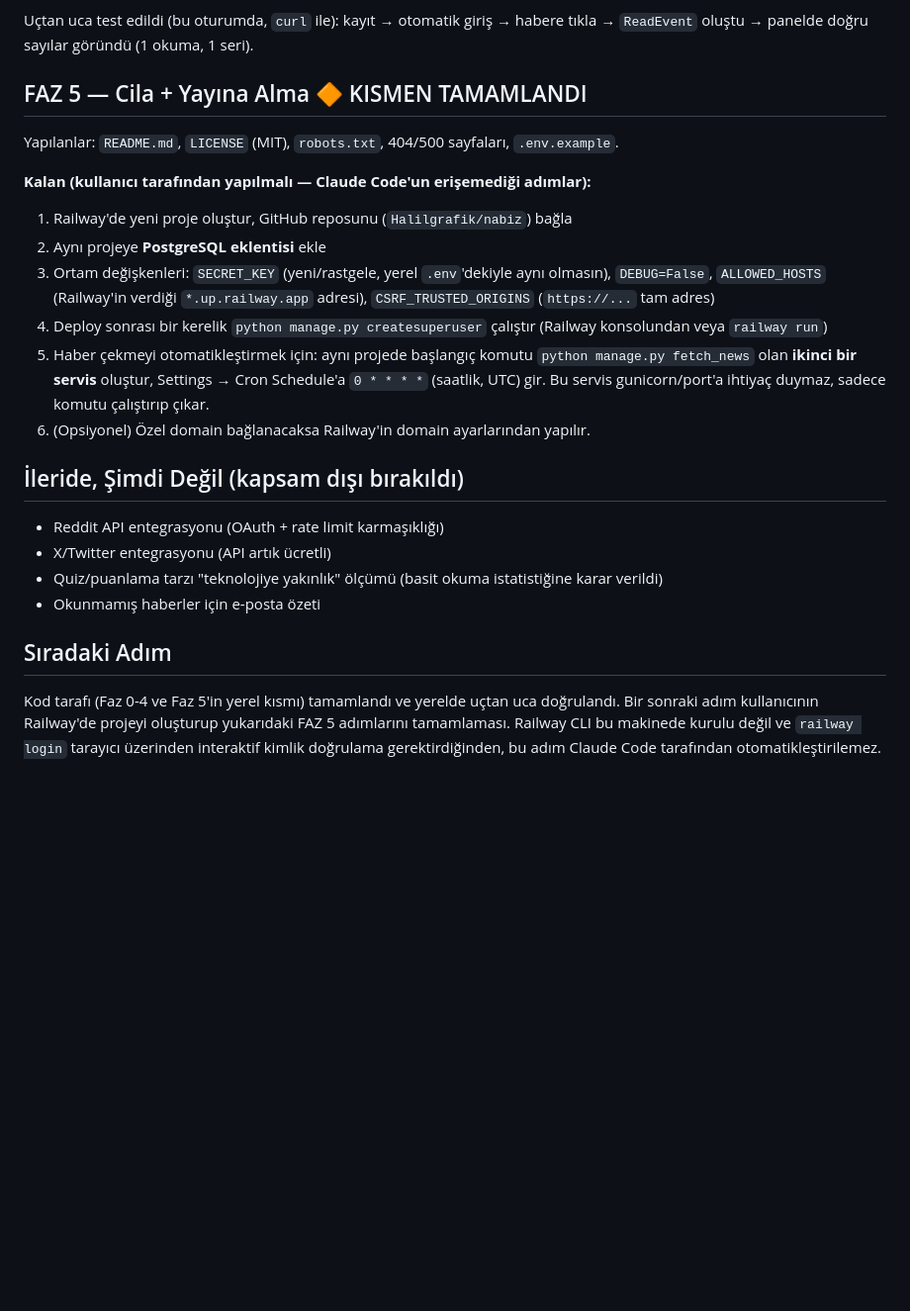
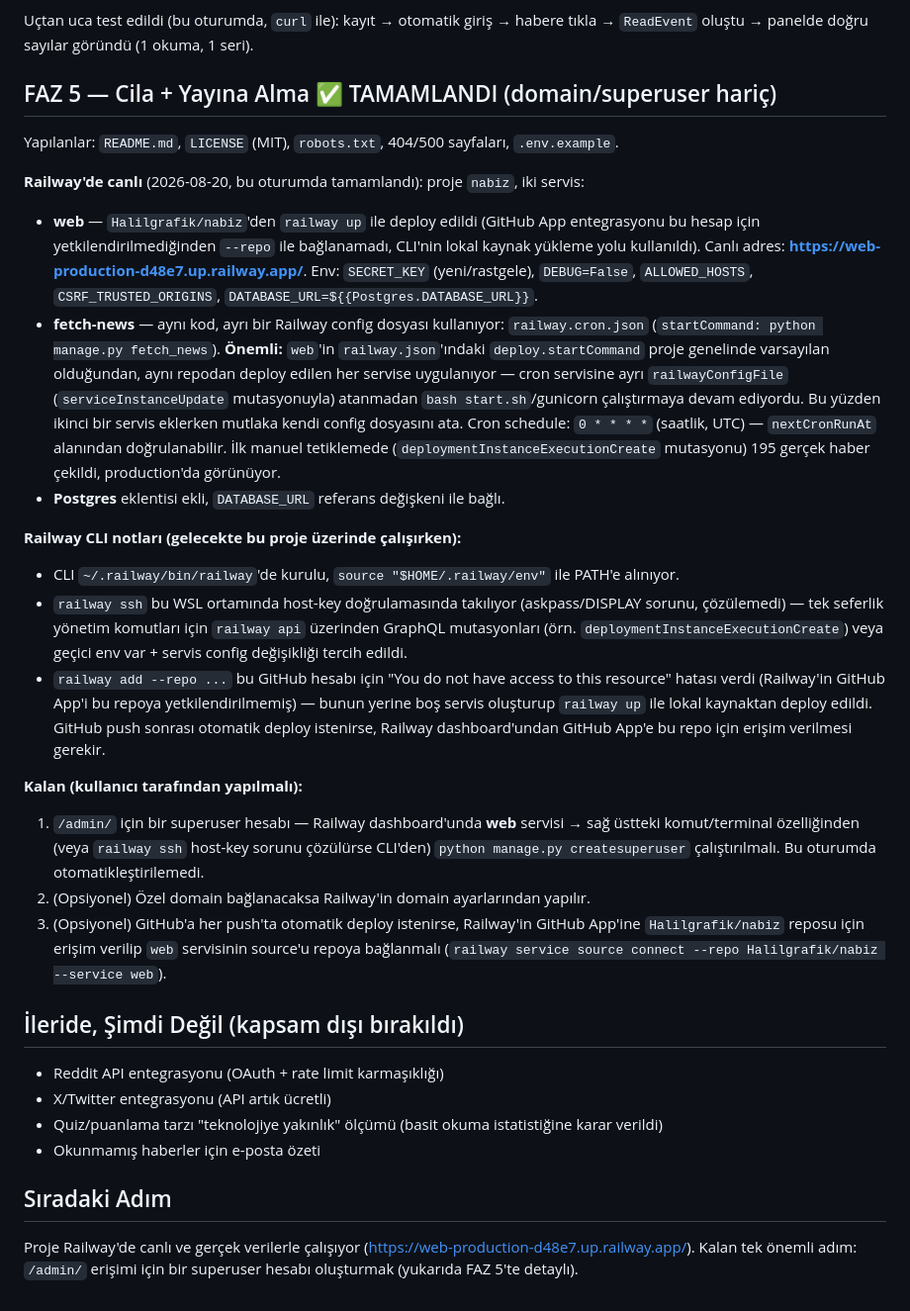
Before and after one commit to Halilgrafik/nabiz, a Markdown page: CLAUDE.md, the part around the change. Shown at 99% size. Drawn GitHub-style; blank space fills up the shorter version.

Commit message:
CLAUDE.md: Railway deploy durumunu güncelle (canlı, cron çalışıyor)

```diff
--- a/CLAUDE.md
+++ b/CLAUDE.md
@@ -45,17 +45,24 @@ Django'nun yerleşik auth view'ları (`django.contrib.auth.urls`) + `core/views.
 
 Uçtan uca test edildi (bu oturumda, `curl` ile): kayıt → otomatik giriş → habere tıkla → `ReadEvent` oluştu → panelde doğru sayılar göründü (1 okuma, 1 seri).
 
-## FAZ 5 — Cila + Yayına Alma 🔶 KISMEN TAMAMLANDI
+## FAZ 5 — Cila + Yayına Alma ✅ TAMAMLANDI (domain/superuser hariç)
 
 Yapılanlar: `README.md`, `LICENSE` (MIT), `robots.txt`, 404/500 sayfaları, `.env.example`.
 
-**Kalan (kullanıcı tarafından yapılmalı — Claude Code'un erişemediği adımlar):**
-1. Railway'de yeni proje oluştur, GitHub reposunu (`Halilgrafik/nabiz`) bağla
-2. Aynı projeye **PostgreSQL eklentisi** ekle
-3. Ortam değişkenleri: `SECRET_KEY` (yeni/rastgele, yerel `.env`'dekiyle aynı olmasın), `DEBUG=False`, `ALLOWED_HOSTS` (Railway'in verdiği `*.up.railway.app` adresi), `CSRF_TRUSTED_ORIGINS` (`https://...` tam adres)
-4. Deploy sonrası bir kerelik `python manage.py createsuperuser` çalıştır (Railway konsolundan veya `railway run`)
-5. Haber çekmeyi otomatikleştirmek için: aynı projede başlangıç komutu `python manage.py fetch_news` olan **ikinci bir servis** oluştur, Settings → Cron Schedule'a `0 * * * *` (saatlik, UTC) gir. Bu servis gunicorn/port'a ihtiyaç duymaz, sadece komutu çalıştırıp çıkar.
-6. (Opsiyonel) Özel domain bağlanacaksa Railway'in domain ayarlarından yapılır.
+**Railway'de canlı** (2026-08-20, bu oturumda tamamlandı): proje `nabiz`, iki servis:
+- **web** — `Halilgrafik/nabiz`'den `railway up` ile deploy edildi (GitHub App entegrasyonu bu hesap için yetkilendirilmediğinden `--repo` ile bağlanamadı, CLI'nin lokal kaynak yükleme yolu kullanıldı). Canlı adres: **https://web-production-d48e7.up.railway.app/**. Env: `SECRET_KEY` (yeni/rastgele), `DEBUG=False`, `ALLOWED_HOSTS`, `CSRF_TRUSTED_ORIGINS`, `DATABASE_URL=${{Postgres.DATABASE_URL}}`.
+- **fetch-news** — aynı kod, ayrı bir Railway config dosyası kullanıyor: `railway.cron.json` (`startCommand: python manage.py fetch_news`). **Önemli:** `web`'in `railway.json`'ındaki `deploy.startCommand` proje genelinde varsayılan olduğundan, aynı repodan deploy edilen her servise uygulanıyor — cron servisine ayrı `railwayConfigFile` (`serviceInstanceUpdate` mutasyonuyla) atanmadan `bash start.sh`/gunicorn çalıştırmaya devam ediyordu. Bu yüzden ikinci bir servis eklerken mutlaka kendi config dosyasını ata. Cron schedule: `0 * * * *` (saatlik, UTC) — `nextCronRunAt` alanından doğrulanabilir. İlk manuel tetiklemede (`deploymentInstanceExecutionCreate` mutasyonu) 195 gerçek haber çekildi, production'da görünüyor.
+- **Postgres** eklentisi ekli, `DATABASE_URL` referans değişkeni ile bağlı.
+
+**Railway CLI notları (gelecekte bu proje üzerinde çalışırken):**
+- CLI `~/.railway/bin/railway`'de kurulu, `source "$HOME/.railway/env"` ile PATH'e alınıyor.
+- `railway ssh` bu WSL ortamında host-key doğrulamasında takılıyor (askpass/DISPLAY sorunu, çözülemedi) — tek seferlik yönetim komutları için `railway api` üzerinden GraphQL mutasyonları (örn. `deploymentInstanceExecutionCreate`) veya geçici env var + servis config değişikliği tercih edildi.
+- `railway add --repo ...` bu GitHub hesabı için "You do not have access to this resource" hatası verdi (Railway'in GitHub App'i bu repoya yetkilendirilmemiş) — bunun yerine boş servis oluşturup `railway up` ile lokal kaynaktan deploy edildi. GitHub push sonrası otomatik deploy istenirse, Railway dashboard'undan GitHub App'e bu repo için erişim verilmesi gerekir.
+
+**Kalan (kullanıcı tarafından yapılmalı):**
+1. `/admin/` için bir superuser hesabı — Railway dashboard'unda **web** servisi → sağ üstteki komut/terminal özelliğinden (veya `railway ssh` host-key sorunu çözülürse CLI'den) `python manage.py createsuperuser` çalıştırılmalı. Bu oturumda otomatikleştirilemedi.
+2. (Opsiyonel) Özel domain bağlanacaksa Railway'in domain ayarlarından yapılır.
+3. (Opsiyonel) GitHub'a her push'ta otomatik deploy istenirse, Railway'in GitHub App'ine `Halilgrafik/nabiz` reposu için erişim verilip `web` servisinin source'u repoya bağlanmalı (`railway service source connect --repo Halilgrafik/nabiz --service web`).
 
 ## İleride, Şimdi Değil (kapsam dışı bırakıldı)
 
@@ -66,4 +73,4 @@ Yapılanlar: `README.md`, `LICENSE` (MIT), `robots.txt`, 404/500 sayfaları, `.e
 
 ## Sıradaki Adım
 
-Kod tarafı (Faz 0-4 ve Faz 5'in yerel kısmı) tamamlandı ve yerelde uçtan uca doğrulandı. Bir sonraki adım kullanıcının Railway'de projeyi oluşturup yukarıdaki FAZ 5 adımlarını tamamlaması. Railway CLI bu makinede kurulu değil ve `railway login` tarayıcı üzerinden interaktif kimlik doğrulama gerektirdiğinden, bu adım Claude Code tarafından otomatikleştirilemez.
+Proje Railway'de canlı ve gerçek verilerle çalışıyor (https://web-production-d48e7.up.railway.app/). Kalan tek önemli adım: `/admin/` erişimi için bir superuser hesabı oluşturmak (yukarıda FAZ 5'te detaylı).
```
